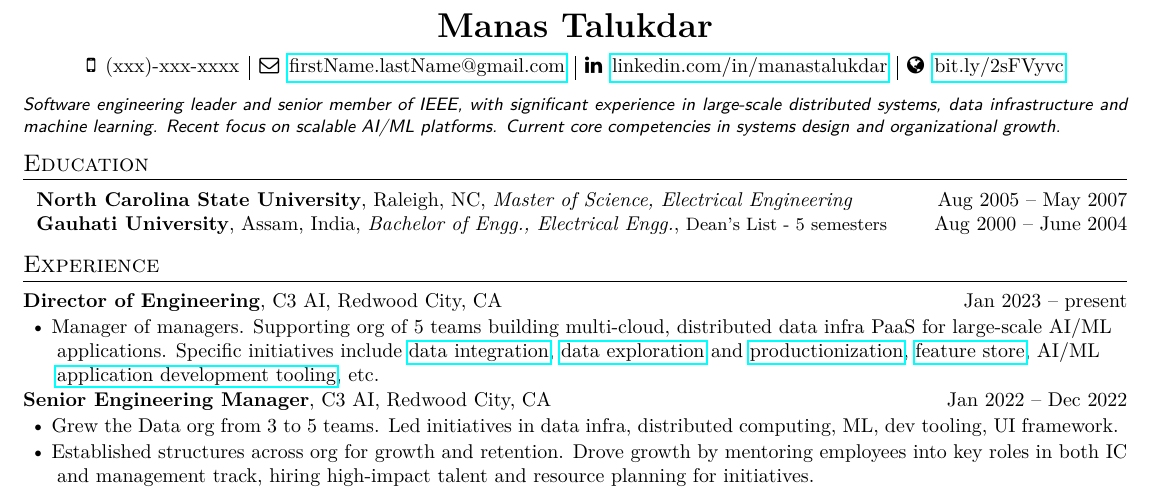
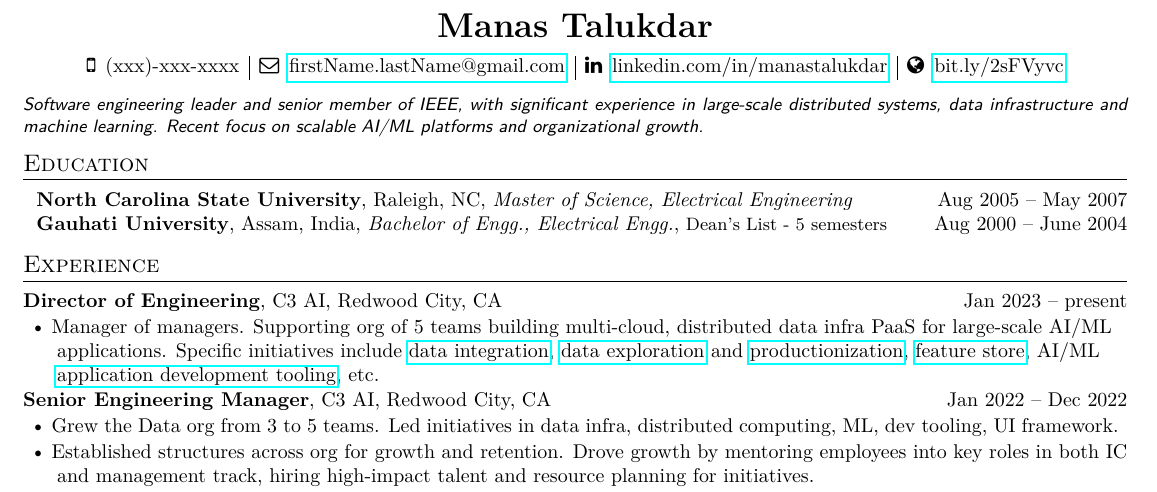
Before and after one commit to manastalukdar/resume-cv, a LaTeX document (latex/ManasTalukdar.tex, which reads latex/Summary_common.tex): part of the page, cut so that both start at the same text. Compiled offline with pdfLaTeX.

Commit message:
Edited summary

```diff
--- a/latex/Summary_common.tex
+++ b/latex/Summary_common.tex
@@ -1,3 +1,3 @@
 {\fontfamily{lmss}\selectfont
-	\begin{justify}\textit{Software engineering leader and senior member of IEEE, with significant experience in large-scale distributed systems, data infrastructure and machine learning. Recent focus on scalable AI/ML platforms. Current core competencies in systems design and organizational growth.}\end{justify}
+	\begin{justify}\textit{Software engineering leader and senior member of IEEE, with significant experience in large-scale distributed systems, data infrastructure and machine learning. Recent focus on scalable AI/ML platforms and organizational growth.}\end{justify}
 }
```
